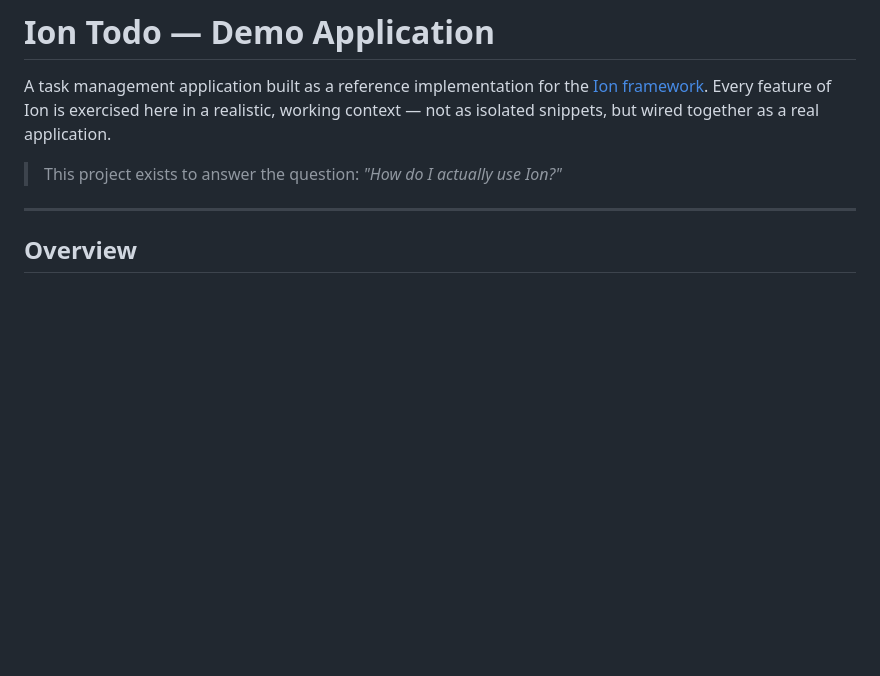
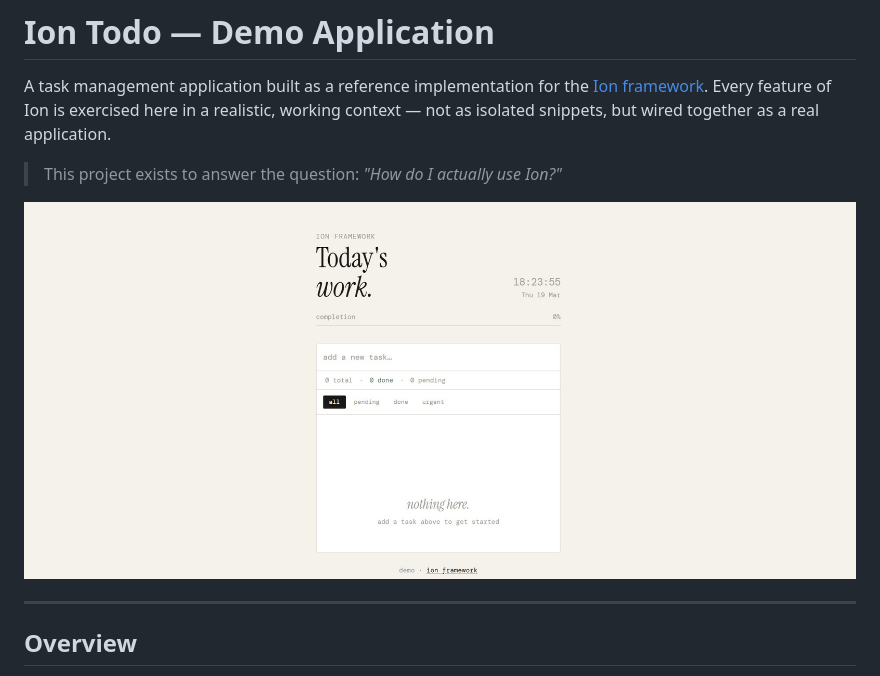
Before and after one commit to matheusmntt/ion-todo, a Markdown page: README.md, the part around the change. Drawn GitHub-style; pictures changed too: screenshot.png (added); blank space fills up the shorter version.

Commit message:
docs(readme): add application screenshot

```diff
--- a/README.md
+++ b/README.md
@@ -3,6 +3,8 @@
 A task management application built as a reference implementation for the [Ion framework](https://github.com/matheusmntt/ion). Every feature of Ion is exercised here in a realistic, working context — not as isolated snippets, but wired together as a real application.
 
 > This project exists to answer the question: *"How do I actually use Ion?"*
+
+![Ion Todo screenshot](./screenshot.png)
 
 ---
 
```
